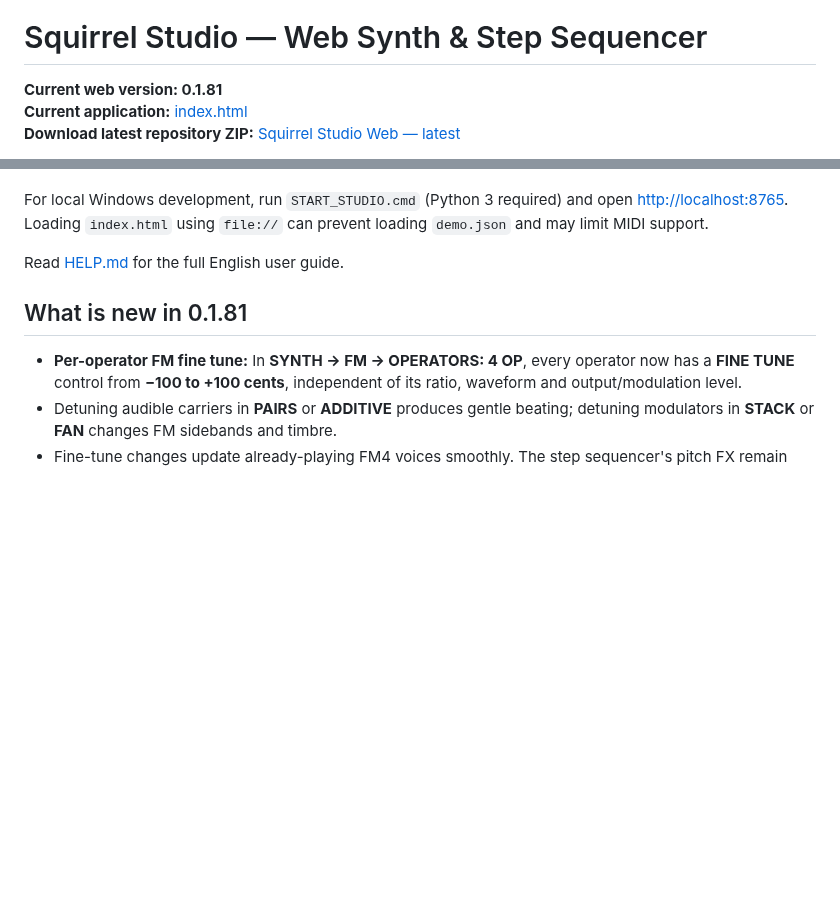
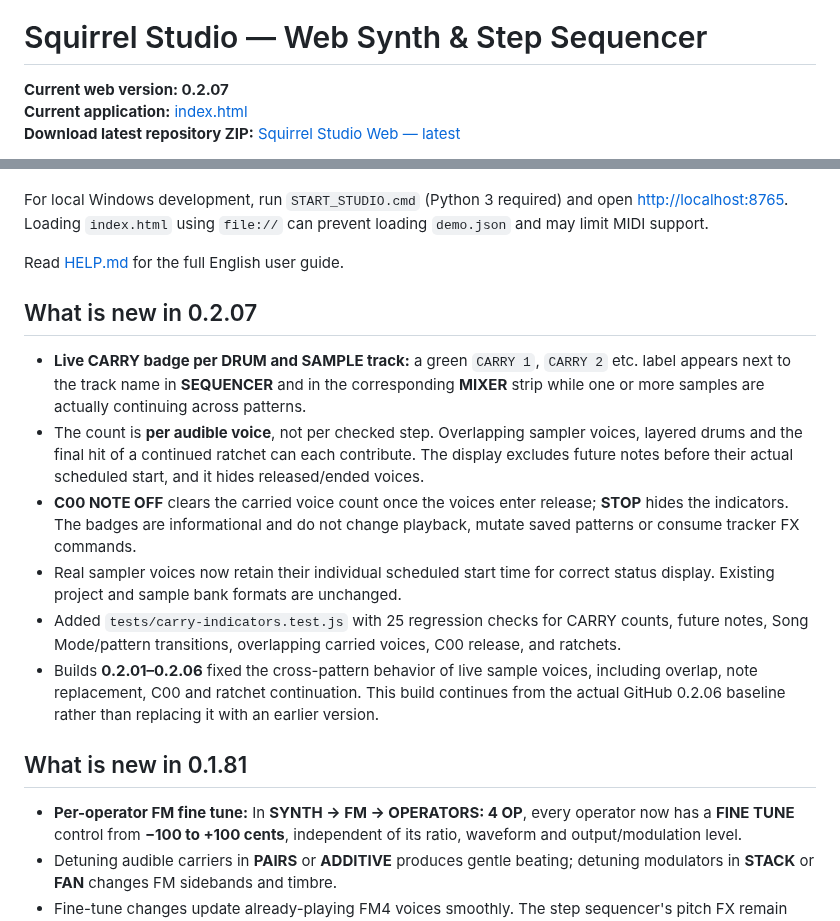
Before and after one commit to Johan-de-Clerck/Squirrel-Web, a Markdown page: README.md, 2 parts joined by grey strips. Drawn GitHub-style; blank space fills up the shorter version.

Commit message:
docs: update current Squirrel Studio build to 0.2.07 and explain live CARRY voices

```diff
--- a/README.md
+++ b/README.md
@@ -2,7 +2,7 @@
 
 # Squirrel Studio — Web Synth & Step Sequencer
 
-**Current web version: 0.1.81**
+**Current web version: 0.2.07**
 **Current application:** [index.html](index.html)
 **Download latest repository ZIP:** [Squirrel Studio Web — latest](https://github.com/Johan-de-Clerck/Squirrel-Web/archive/refs/heads/main.zip)
 
@@ -20,6 +20,15 @@ Squirrel Studio is a browser-based eight-track groovebox combining synthesized a
 For local Windows development, run `START_STUDIO.cmd` (Python 3 required) and open <http://localhost:8765>. Loading `index.html` using `file://` can prevent loading `demo.json` and may limit MIDI support.
 
 Read [HELP.md](HELP.md) for the full English user guide.
+
+## What is new in 0.2.07
+
+- **Live CARRY badge per DRUM and SAMPLE track:** a green `CARRY 1`, `CARRY 2` etc. label appears next to the track name in **SEQUENCER** and in the corresponding **MIXER** strip while one or more samples are actually continuing across patterns.
+- The count is **per audible voice**, not per checked step. Overlapping sampler voices, layered drums and the final hit of a continued ratchet can each contribute. The display excludes future notes before their actual scheduled start, and it hides released/ended voices.
+- **C00 NOTE OFF** clears the carried voice count once the voices enter release; **STOP** hides the indicators. The badges are informational and do not change playback, mutate saved patterns or consume tracker FX commands.
+- Real sampler voices now retain their individual scheduled start time for correct status display. Existing project and sample bank formats are unchanged.
+- Added `tests/carry-indicators.test.js` with 25 regression checks for CARRY counts, future notes, Song Mode/pattern transitions, overlapping carried voices, C00 release, and ratchets.
+- Builds **0.2.01–0.2.06** fixed the cross-pattern behavior of live sample voices, including overlap, note replacement, C00 and ratchet continuation. This build continues from the actual GitHub 0.2.06 baseline rather than replacing it with an earlier version.
 
 ## What is new in 0.1.81
 
```
